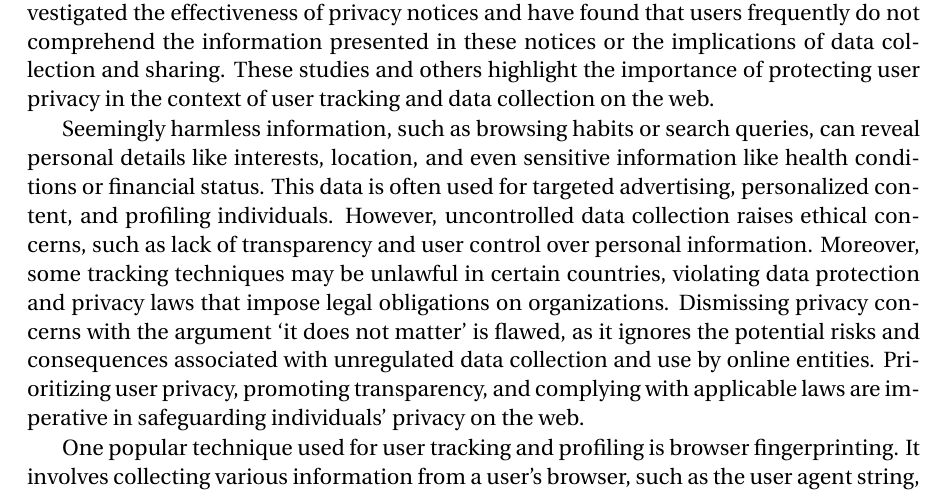
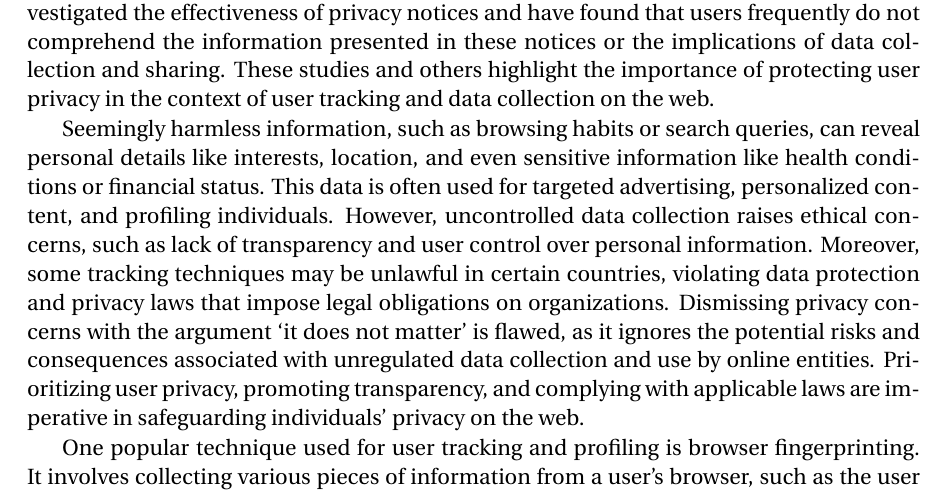
Before and after one commit to basvdlouw/master-thesis, a LaTeX thesis (report.tex, which reads introduction/introduction.tex): part of page 5 of 66, cut so that both start at the same text. Compiled offline with pdfLaTeX.

Commit message:
fix sentence

```diff
--- a/introduction/introduction.tex
+++ b/introduction/introduction.tex
@@ -42,7 +42,7 @@ Furthermore, the privacy risks associated with personalized advertising have bee
 
 Seemingly harmless information, such as browsing habits or search queries, can reveal personal details like interests, location, and even sensitive information like health conditions or financial status. This data is often used for targeted advertising, personalized content, and profiling individuals. However, uncontrolled data collection raises ethical concerns, such as lack of transparency and user control over personal information. Moreover, some tracking techniques may be unlawful in certain countries, violating data protection and privacy laws that impose legal obligations on organizations. Dismissing privacy concerns with the argument `it does not matter' is flawed, as it ignores the potential risks and consequences associated with unregulated data collection and use by online entities. Prioritizing user privacy, promoting transparency, and complying with applicable laws are imperative in safeguarding individuals' privacy on the web.
 
-One popular technique used for user tracking and profiling is browser fingerprinting. It involves collecting various information from a user's browser, such as the user agent string, screen resolution, installed fonts, and plugins. This information can be used to create a unique identifier or \emph{fingerprint} of the user's browser, which can then be used to track the user across different websites and browsing sessions. Cookies, along with browser fingerprinting, are commonly utilized for tracking purposes and are a widely used method for monitoring user activities. They are explicitly referenced in the General Data Protection Regulation (GDPR), which is Europe's largest privacy law~\citeregulatory{gdpr}.
+One popular technique used for user tracking and profiling is browser fingerprinting. It involves collecting various pieces of information from a user's browser, such as the user agent string, screen resolution, installed fonts, and plugins. This information can be used to create a unique identifier or \emph{fingerprint} of the user's browser, which can then be used to track the user across different websites and browsing sessions. Cookies, along with browser fingerprinting, are commonly utilized for tracking purposes and are a widely used method for monitoring user activities. They are explicitly referenced in the General Data Protection Regulation (GDPR), which is Europe's largest privacy law~\citeregulatory{gdpr}.
 
 A browser tracking technique that has not been extensively researched is port scanning. Port scanning is commonly used as a network security technique that involves scanning a network for open ports to identify potential vulnerabilities. While not commonly used for user tracking, port scanning can potentially reveal information about a user's device, operating system, and running programs. An important distinction to make with cookies, is that port scanning does not require user consent and is therefore a less transparent tracking technique.
 In a high-profile case in 2020~\citearticle{forbes_ebay,ebay_port_scans}, popular ecommerce website eBay used port scanning as a security measure to identify remote access tools on users' systems. Many users were infected with malware at the time, and attackers were using compromised computers to make purchases on the website. eBay used port scanning to detect these remote access tools and prevent malicious users from making purchases. However, security and privacy experts were critical of this security implementation, as scanning the local network has implications for both security and privacy.
```
